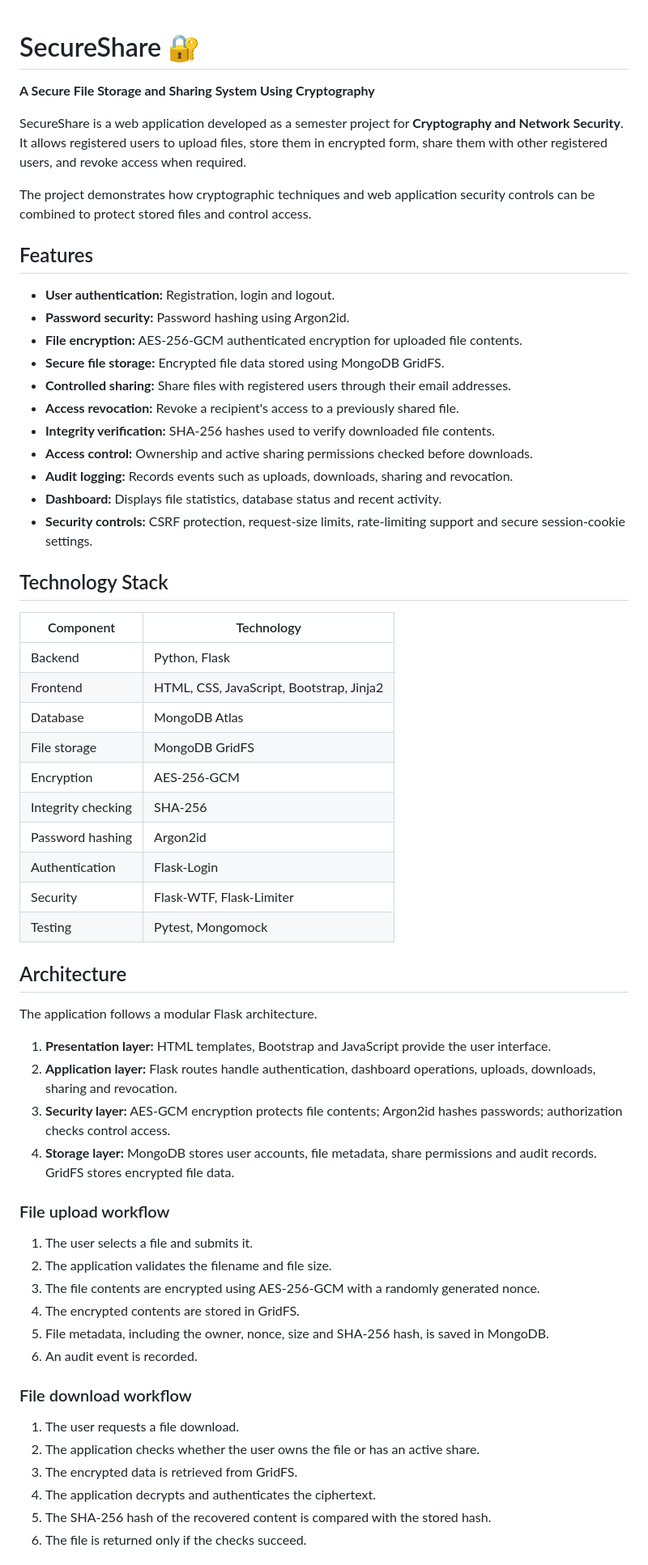
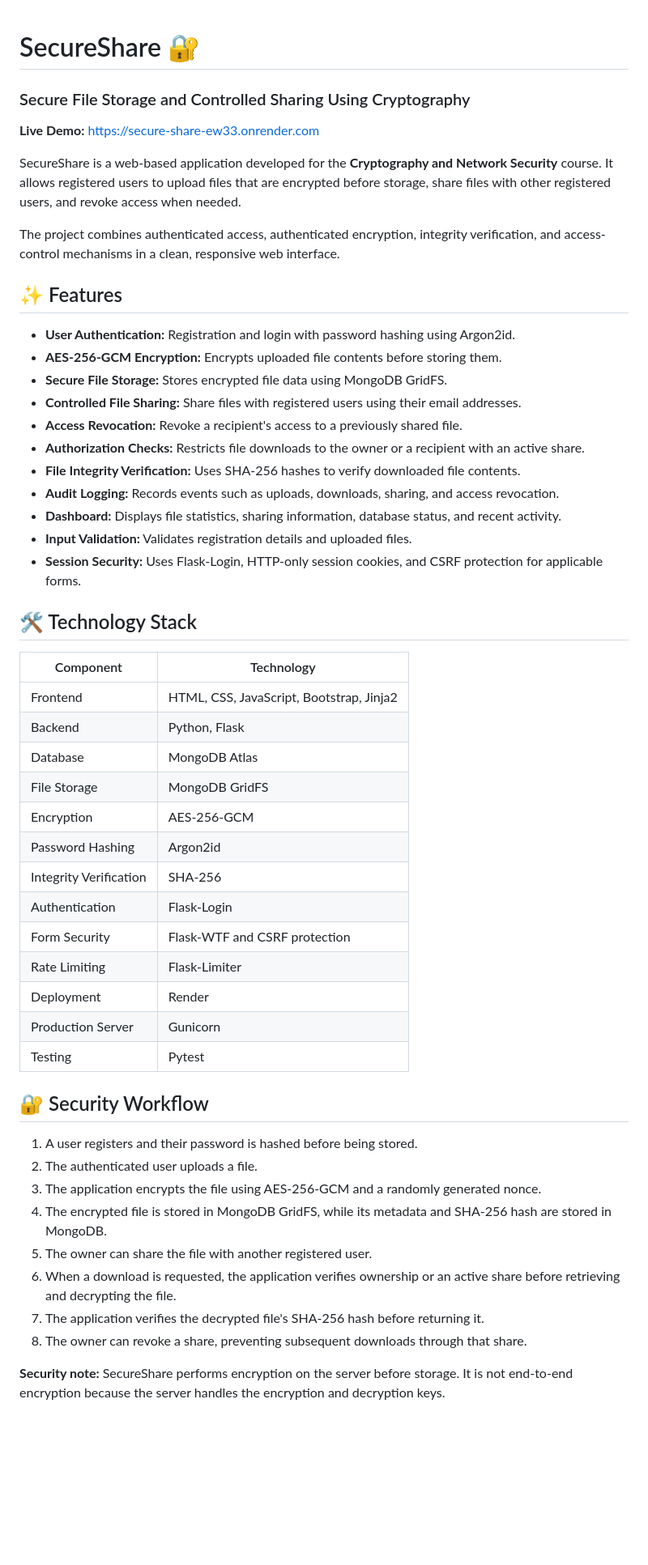
Before and after one commit to Jann-preets/Secure_Share, a Markdown page: README.md, the part around one of its changes. Shown at 81% size. GitHub-like rendering; blank space fills up the shorter version.

Commit message:
Update README with deployment and security documentation

```diff
--- a/README.md
+++ b/README.md
@@ -1,64 +1,54 @@
 # SecureShare 🔐
+### Secure File Storage and Controlled Sharing Using Cryptography
 
-**A Secure File Storage and Sharing System Using Cryptography**
+**Live Demo:** https://secure-share-ew33.onrender.com
 
-SecureShare is a web application developed as a semester project for **Cryptography and Network Security**. It allows registered users to upload files, store them in encrypted form, share them with other registered users, and revoke access when required.
+SecureShare is a web-based application developed for the **Cryptography and Network Security** course. It allows registered users to upload files that are encrypted before storage, share files with other registered users, and revoke access when needed.
 
-The project demonstrates how cryptographic techniques and web application security controls can be combined to protect stored files and control access.
+The project combines authenticated access, authenticated encryption, integrity verification, and access-control mechanisms in a clean, responsive web interface.
 
-## Features
+## ✨ Features
 
-- **User authentication:** Registration, login and logout.
-- **Password security:** Password hashing using Argon2id.
-- **File encryption:** AES-256-GCM authenticated encryption for uploaded file contents.
-- **Secure file storage:** Encrypted file data stored using MongoDB GridFS.
-- **Controlled sharing:** Share files with registered users through their email addresses.
-- **Access revocation:** Revoke a recipient's access to a previously shared file.
-- **Integrity verification:** SHA-256 hashes used to verify downloaded file contents.
-- **Access control:** Ownership and active sharing permissions checked before downloads.
-- **Audit logging:** Records events such as uploads, downloads, sharing and revocation.
-- **Dashboard:** Displays file statistics, database status and recent activity.
-- **Security controls:** CSRF protection, request-size limits, rate-limiting support and secure session-cookie settings.
+- **User Authentication:** Registration and login with password hashing using Argon2id.
+- **AES-256-GCM Encryption:** Encrypts uploaded file contents before storing them.
+- **Secure File Storage:** Stores encrypted file data using MongoDB GridFS.
+- **Controlled File Sharing:** Share files with registered users using their email addresses.
+- **Access Revocation:** Revoke a recipient's access to a previously shared file.
+- **Authorization Checks:** Restricts file downloads to the owner or a recipient with an active share.
+- **File Integrity Verification:** Uses SHA-256 hashes to verify downloaded file contents.
+- **Audit Logging:** Records events such as uploads, downloads, sharing, and access revocation.
+- **Dashboard:** Displays file statistics, sharing information, database status, and recent activity.
+- **Input Validation:** Validates registration details and uploaded files.
+- **Session Security:** Uses Flask-Login, HTTP-only session cookies, and CSRF protection for applicable forms.
 
-## Technology Stack
+## 🛠️ Technology Stack
 
 | Component | Technology |
 |---|---|
+| Frontend | HTML, CSS, JavaScript, Bootstrap, Jinja2 |
 | Backend | Python, Flask |
-| Frontend | HTML, CSS, JavaScript, Bootstrap, Jinja2 |
 | Database | MongoDB Atlas |
-| File storage | MongoDB GridFS |
+| File Storage | MongoDB GridFS |
 | Encryption | AES-256-GCM |
-| Integrity checking | SHA-256 |
-| Password hashing | Argon2id |
+| Password Hashing | Argon2id |
+| Integrity Verification | SHA-256 |
 | Authentication | Flask-Login |
-| Security | Flask-WTF, Flask-Limiter |
-| Testing | Pytest, Mongomock |
+| Form Security | Flask-WTF and CSRF protection |
+| Rate Limiting | Flask-Limiter |
+| Deployment | Render |
+| Production Server | Gunicorn |
+| Testing | Pytest |
 
-## Architecture
+## 🔐 Security Workflow
 
-The application follows a modular Flask architecture.
+1. A user registers and their password is hashed before being stored.
+2. The authenticated user uploads a file.
+3. The application encrypts the file using AES-256-GCM and a randomly generated nonce.
+4. The encrypted file is stored in MongoDB GridFS, while its metadata and SHA-256 hash are stored in MongoDB.
+5. The owner can share the file with another registered user.
+6. When a download is requested, the application verifies ownership or an active share before retrieving and decrypting the file.
+7. The application verifies the decrypted file's SHA-256 hash before returning it.
+8. The owner can revoke a share, preventing subsequent downloads through that share.
 
-1. **Presentation layer:** HTML templates, Bootstrap and JavaScript provide the user interface.
-2. **Application layer:** Flask routes handle authentication, dashboard operations, uploads, downloads, sharing and revocation.
-3. **Security layer:** AES-GCM encryption protects file contents; Argon2id hashes passwords; authorization checks control access.
-4. **Storage layer:** MongoDB stores user accounts, file metadata, share permissions and audit records. GridFS stores encrypted file data.
+**Security note:** SecureShare performs encryption on the server before storage. It is not end-to-end encryption because the server handles the encryption and decryption keys.
 
-### File upload workflow
-
-1. The user selects a file and submits it.
-2. The application validates the filename and file size.
-3. The file contents are encrypted using AES-256-GCM with a randomly generated nonce.
-4. The encrypted contents are stored in GridFS.
-5. File metadata, including the owner, nonce, size and SHA-256 hash, is saved in MongoDB.
-6. An audit event is recorded.
-
-### File download workflow
-
-1. The user requests a file download.
-2. The application checks whether the user owns the file or has an active share.
-3. The encrypted data is retrieved from GridFS.
-4. The application decrypts and authenticates the ciphertext.
-5. The SHA-256 hash of the recovered content is compared with the stored hash.
-6. The file is returned only if the checks succeed.
-
```
Also changed, not shown: other parts of README.md (+124 -131 lines).
